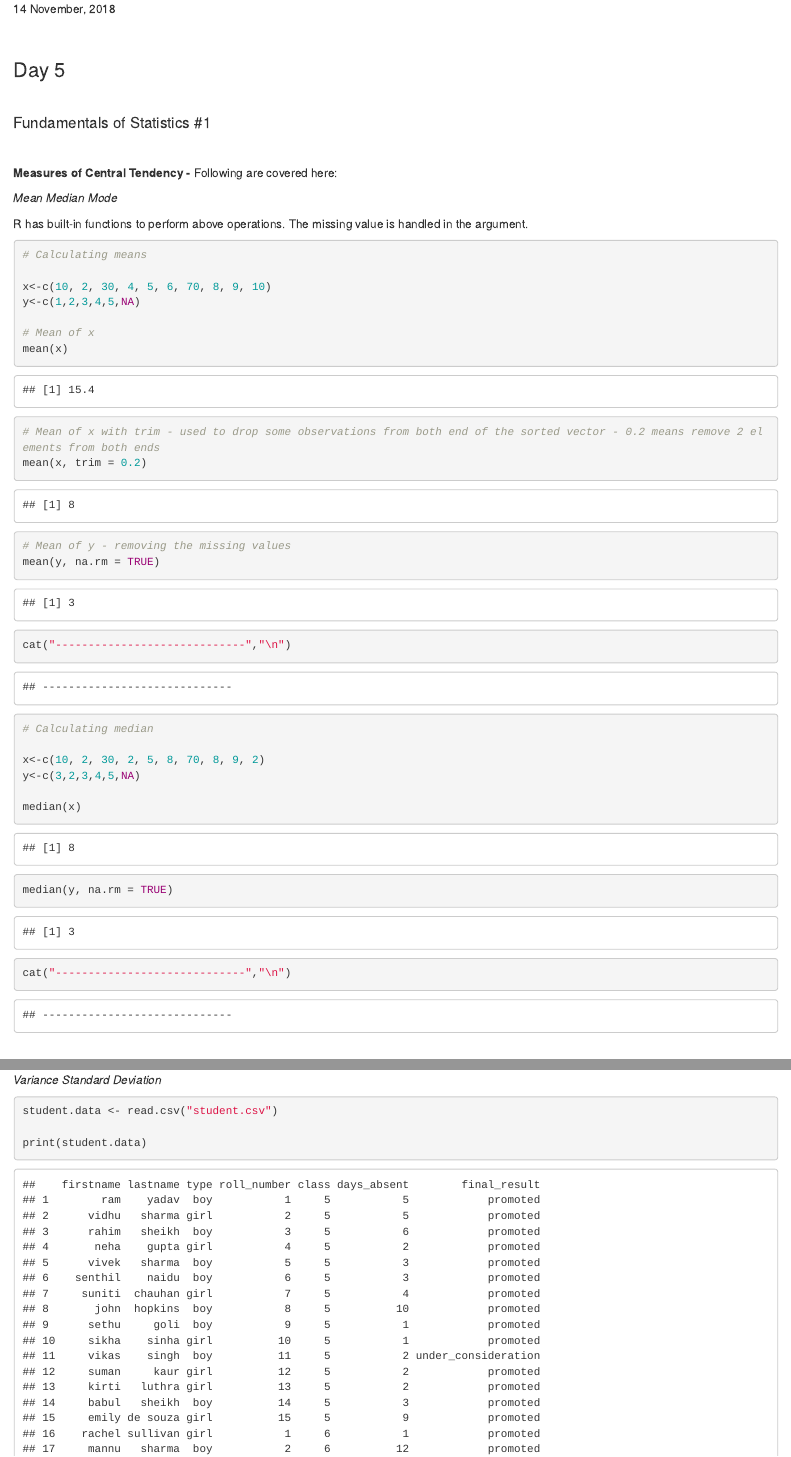
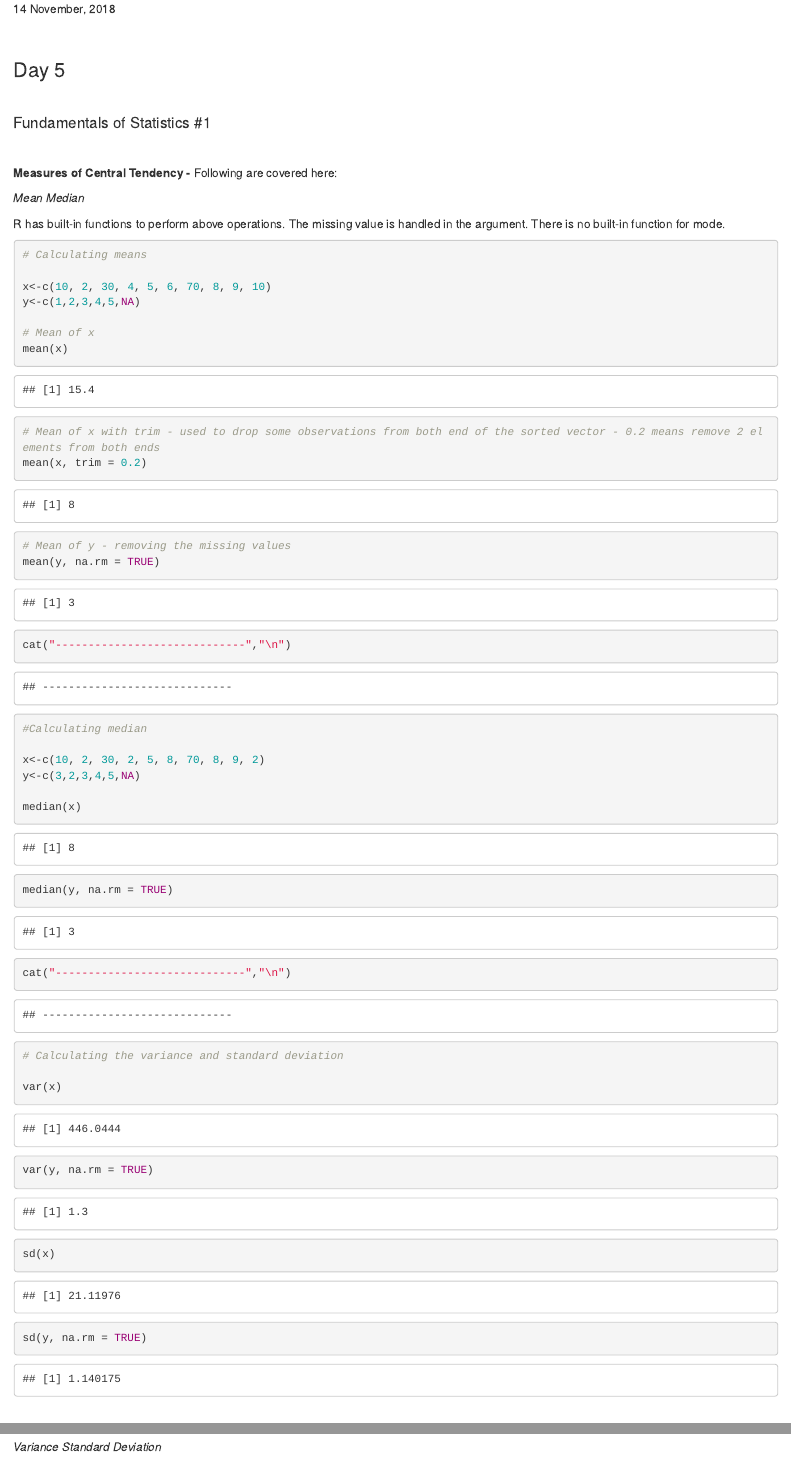
Before and after one commit to avikdeb/rnotebook, an R Markdown document (rnotes_05.Rmd): the page in a window 1100 px wide, from 100 px down, and a second part further down, joined at a grey line. Rendered offline with R 4.5, knitr and Pandoc, with nearby package versions.

Commit message:
# removed mode

````diff
--- a/rnotes_05.Rmd
+++ b/rnotes_05.Rmd
@@ -20,9 +20,8 @@ Author: Avik Deb (avikdeb@gmail.com)
 
 *Mean*
 *Median*
-*Mode*
 
-R has built-in functions to perform above operations. The missing value is handled in the argument.
+R has built-in functions to perform above operations. The missing value is handled in the argument. There is no built-in function for mode.
 
 ```{r}
 
@@ -51,7 +51,13 @@ median(y, na.rm = TRUE)
 
 cat("-----------------------------","\n")
 
+# Calculating the variance and standard deviation
 
+var(x)
+var(y, na.rm = TRUE)
+
+sd(x)
+sd(y, na.rm = TRUE)
 
 ```
 
````
Also changed, not shown: rnotes_05.Rmd (3 more changed lines).
